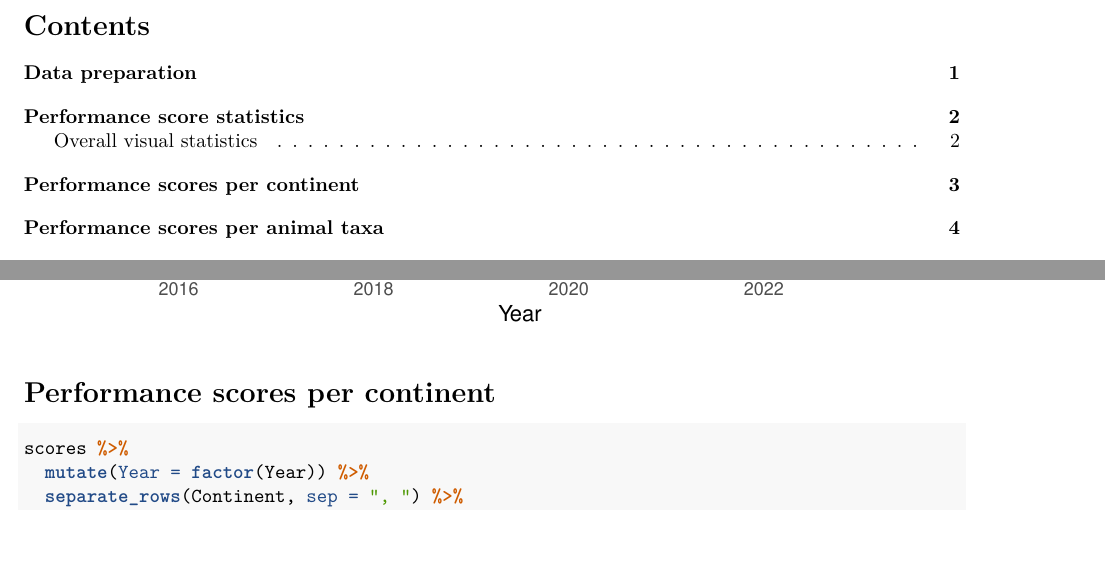
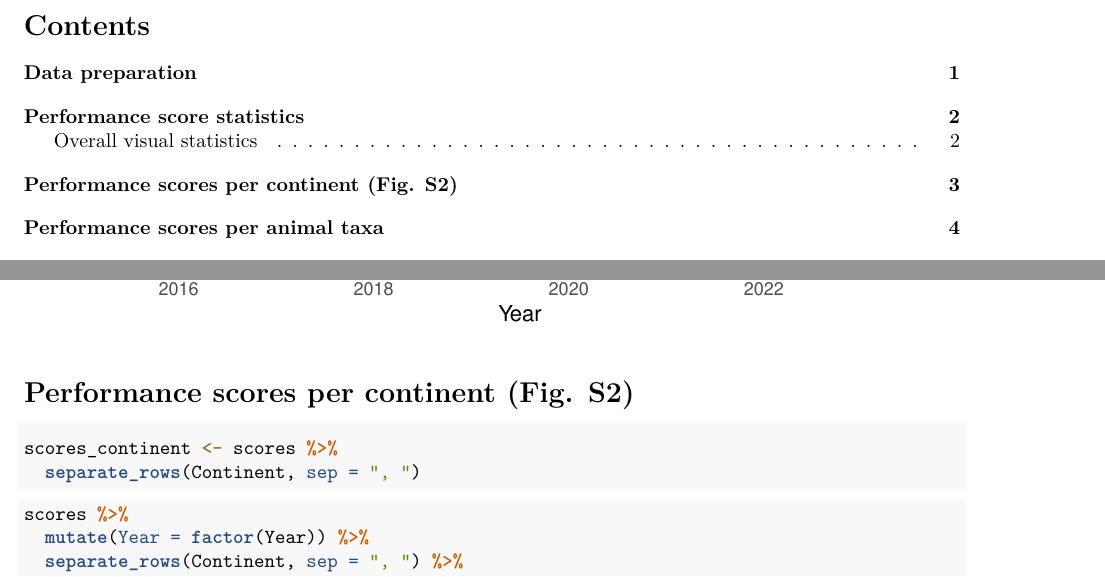
Before and after one commit to alberdilab/microbiota_adaptation_review, an R Markdown document (2-data_analysis.Rmd): two parts of pages 1 and 3 of 10, joined at a grey line, cut so that both start at the same text, the shorter picture padded with empty space. Rendered offline with R 4.5, knitr and Pandoc, then LaTeX, with nearby package versions; some code elsewhere in the file could not run offline.

Commit message:
Update 2-data_analysis.Rmd

````diff
--- a/2-data_analysis.Rmd
+++ b/2-data_analysis.Rmd
@@ -85,7 +85,13 @@ scores %>%
   theme_classic()
 ```
 
-# Performance scores per continent
+# Performance scores per continent (Fig. S2)
+
+```{r separate_continent, echo=TRUE}
+scores_continent <- scores %>%
+  separate_rows(Continent, sep = ", ")
+```
+
 ```{r boxplot_continent, eval=FALSE}
 scores %>%
   mutate(Year = factor(Year)) %>%
````
Also changed, not shown: 2-data_analysis.Rmd (4 more changed lines).
